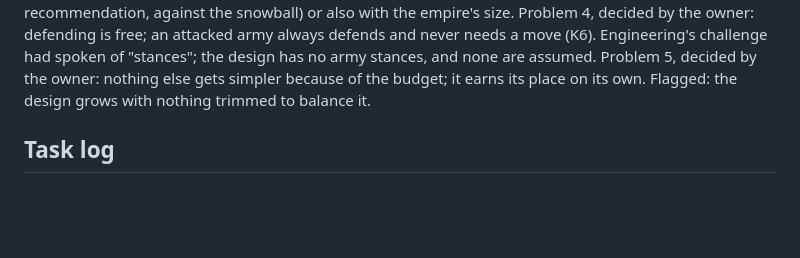
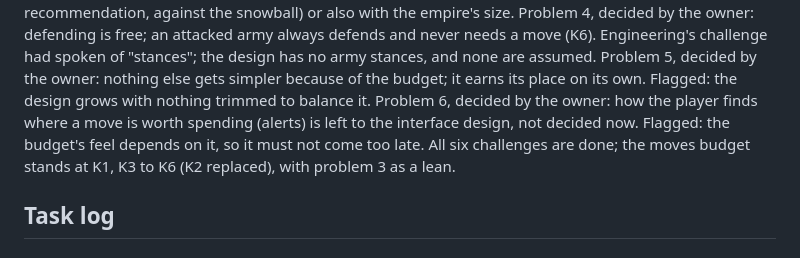
Before and after one commit to fanboy1000000/TemuCiv, a Markdown page: docs/sprints/SPRINT-2.md, the part around the change. Drawn GitHub-style; blank space fills up the shorter version.

Commit message:
S2: owner design ruling: finding where a move pays off is left to the interface design (challenge 6); challenges done
Co-Authored-By: Claude Opus 5.5 <noreply@anthropic.com>

```diff
--- a/docs/sprints/SPRINT-2.md
+++ b/docs/sprints/SPRINT-2.md
@@ -81,7 +81,9 @@ recommendation, against the snowball) or also with the empire's size. Problem 4,
 attacked army always defends and never needs a move (K6). Engineering's challenge had spoken of "stances"; the
 design has no army stances, and none are assumed. Problem 5, decided by the owner: nothing else gets simpler
 because of the budget; it earns its place on its own. Flagged: the design grows with nothing trimmed to balance
-it.
+it. Problem 6, decided by the owner: how the player finds where a move is worth spending (alerts) is left to
+the interface design, not decided now. Flagged: the budget's feel depends on it, so it must not come too late.
+All six challenges are done; the moves budget stands at K1, K3 to K6 (K2 replaced), with problem 3 as a lean.
 
 ## Task log
 
```
Also changed, not shown: ROADMAP.md (+1 -1 lines).
